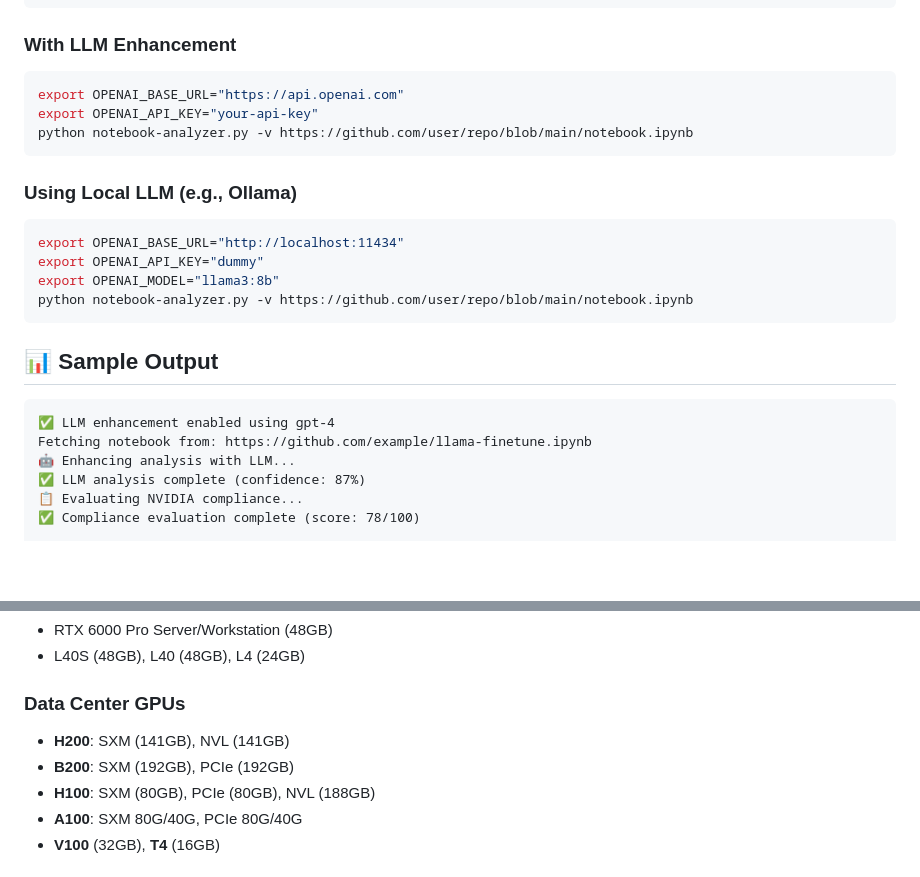
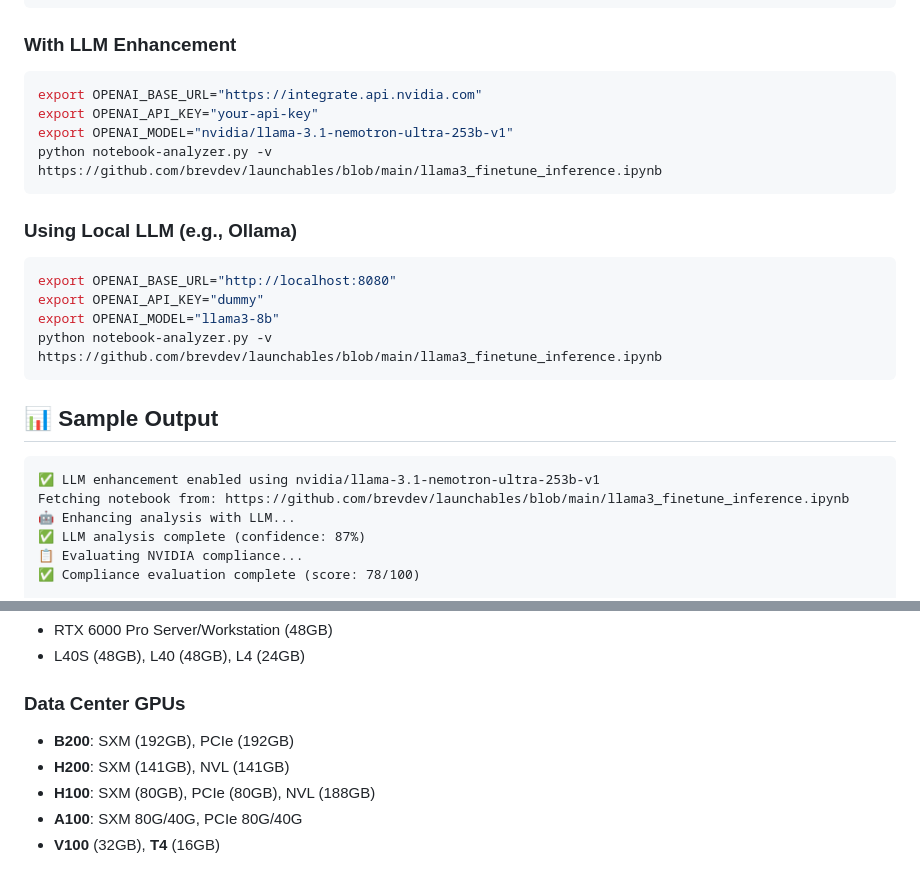
Before and after one commit to nvidia-kejones/notebook-analyzer, a Markdown page: README.md, 2 parts joined by grey strips. Rendered like a GitHub page; blank space fills up the shorter version.

````diff
--- a/README.md
+++ b/README.md
@@ -67,24 +67,25 @@ python notebook-analyzer.py -v https://github.com/user/repo/blob/main/notebook.i
 
 ### With LLM Enhancement
 ```bash
-export OPENAI_BASE_URL="https://api.openai.com"
+export OPENAI_BASE_URL="https://integrate.api.nvidia.com"
 export OPENAI_API_KEY="your-api-key"
-python notebook-analyzer.py -v https://github.com/user/repo/blob/main/notebook.ipynb
+export OPENAI_MODEL="nvidia/llama-3.1-nemotron-ultra-253b-v1"
+python notebook-analyzer.py -v https://github.com/brevdev/launchables/blob/main/llama3_finetune_inference.ipynb
 ```
 
 ### Using Local LLM (e.g., Ollama)
 ```bash
-export OPENAI_BASE_URL="http://localhost:11434"
+export OPENAI_BASE_URL="http://localhost:8080"
 export OPENAI_API_KEY="dummy"
-export OPENAI_MODEL="llama3:8b"
-python notebook-analyzer.py -v https://github.com/user/repo/blob/main/notebook.ipynb
+export OPENAI_MODEL="llama3-8b"
+python notebook-analyzer.py -v https://github.com/brevdev/launchables/blob/main/llama3_finetune_inference.ipynb
 ```
 
 ## 📊 Sample Output
 
 ```
-✅ LLM enhancement enabled using gpt-4
-Fetching notebook from: https://github.com/example/llama-finetune.ipynb
+✅ LLM enhancement enabled using nvidia/llama-3.1-nemotron-ultra-253b-v1
+Fetching notebook from: https://github.com/brevdev/launchables/blob/main/llama3_finetune_inference.ipynb
 🤖 Enhancing analysis with LLM...
 ✅ LLM analysis complete (confidence: 87%)
 📋 Evaluating NVIDIA compliance...
@@ -148,8 +149,8 @@ GPU REQUIREMENTS ANALYSIS
 - L40S (48GB), L40 (48GB), L4 (24GB)
 
 ### Data Center GPUs
+- **B200**: SXM (192GB), PCIe (192GB)
 - **H200**: SXM (141GB), NVL (141GB)
-- **B200**: SXM (192GB), PCIe (192GB)
 - **H100**: SXM (80GB), PCIe (80GB), NVL (188GB)
 - **A100**: SXM 80G/40G, PCIe 80G/40G
 - **V100** (32GB), **T4** (16GB)
````
